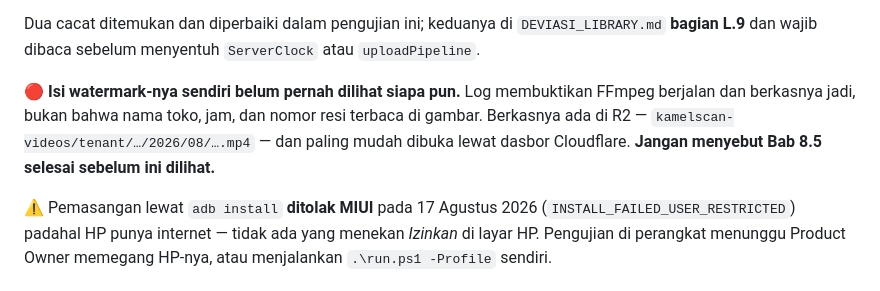
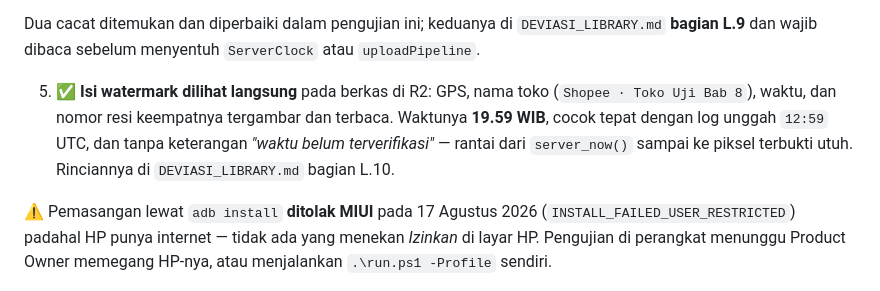
Before and after one commit to prasetia9361/kamelscan-app, a Markdown page: PROMPT_SESI_BARU.md, the part around the change. GitHub-like rendering.

```diff
--- a/PROMPT_SESI_BARU.md
+++ b/PROMPT_SESI_BARU.md
@@ -172,11 +172,12 @@ Dua cacat ditemukan dan diperbaiki dalam pengujian ini; keduanya di
 `DEVIASI_LIBRARY.md` **bagian L.9** dan wajib dibaca sebelum menyentuh
 `ServerClock` atau `uploadPipeline`.
 
-🔴 **Isi watermark-nya sendiri belum pernah dilihat siapa pun.** Log membuktikan
-FFmpeg berjalan dan berkasnya jadi, bukan bahwa nama toko, jam, dan nomor resi
-terbaca di gambar. Berkasnya ada di R2 —
-`kamelscan-videos/tenant/…/2026/08/….mp4` — dan paling mudah dibuka lewat
-dasbor Cloudflare. **Jangan menyebut Bab 8.5 selesai sebelum ini dilihat.**
+5. ✅ **Isi watermark dilihat langsung** pada berkas di R2: GPS, nama toko
+   (`Shopee · Toko Uji Bab 8`), waktu, dan nomor resi keempatnya tergambar dan
+   terbaca. Waktunya **19.59 WIB**, cocok tepat dengan log unggah `12:59` UTC,
+   dan tanpa keterangan *"waktu belum terverifikasi"* — rantai dari
+   `server_now()` sampai ke piksel terbukti utuh. Rinciannya di
+   `DEVIASI_LIBRARY.md` bagian L.10.
 
 ⚠️ Pemasangan lewat `adb install` **ditolak MIUI** pada 17 Agustus 2026
 (`INSTALL_FAILED_USER_RESTRICTED`) padahal HP punya internet — tidak ada yang
```
Also changed, not shown: DEVIASI_LIBRARY.md (+23 -2 lines).
